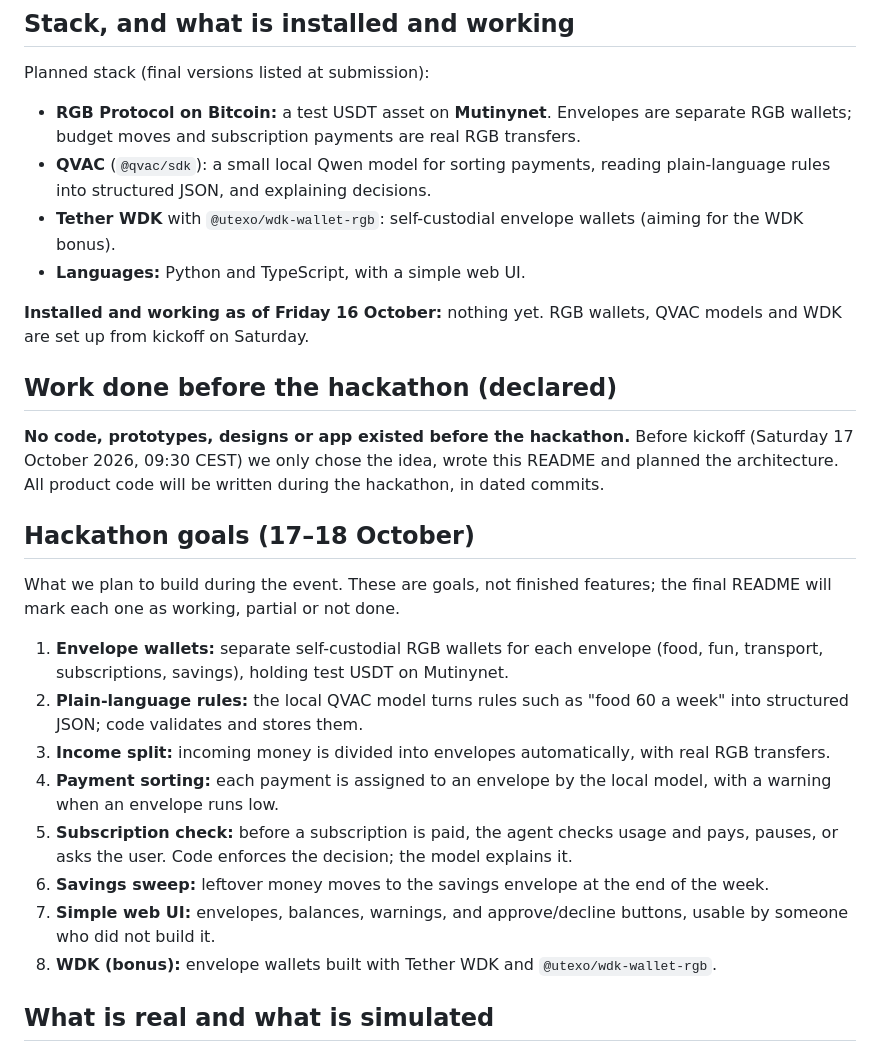
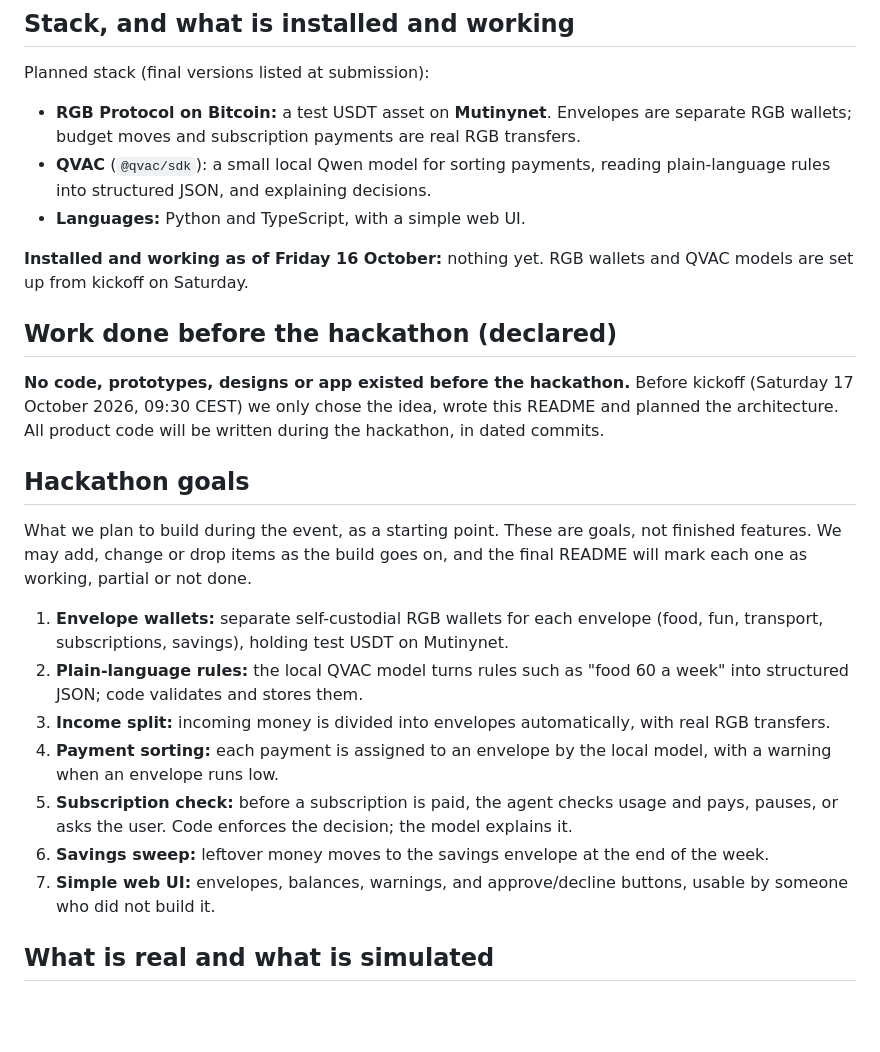
Before and after one commit to kuzeykacar/Moneyfest, a Markdown page: README.md, the part around the change. Drawn GitHub-style; blank space fills up the shorter version.

Commit message:
Remove WDK and goal dates; keep goals open-ended
Co-Authored-By: Claude Opus 5.5 <noreply@anthropic.com>
Claude-Session: https://claude.ai/code/session_016xNjrDarQCX5h1ZBTWdKK9

```diff
--- a/README.md
+++ b/README.md
@@ -40,18 +40,17 @@ Planned stack (final versions listed at submission):
 
 - **RGB Protocol on Bitcoin:** a test USDT asset on **Mutinynet**. Envelopes are separate RGB wallets; budget moves and subscription payments are real RGB transfers.
 - **QVAC** (`@qvac/sdk`): a small local Qwen model for sorting payments, reading plain-language rules into structured JSON, and explaining decisions.
-- **Tether WDK** with `@utexo/wdk-wallet-rgb`: self-custodial envelope wallets (aiming for the WDK bonus).
 - **Languages:** Python and TypeScript, with a simple web UI.
 
-**Installed and working as of Friday 16 October:** nothing yet. RGB wallets, QVAC models and WDK are set up from kickoff on Saturday.
+**Installed and working as of Friday 16 October:** nothing yet. RGB wallets and QVAC models are set up from kickoff on Saturday.
 
 ## Work done before the hackathon (declared)
 
 **No code, prototypes, designs or app existed before the hackathon.** Before kickoff (Saturday 17 October 2026, 09:30 CEST) we only chose the idea, wrote this README and planned the architecture. All product code will be written during the hackathon, in dated commits.
 
-## Hackathon goals (17–18 October)
+## Hackathon goals
 
-What we plan to build during the event. These are goals, not finished features; the final README will mark each one as working, partial or not done.
+What we plan to build during the event, as a starting point. These are goals, not finished features. We may add, change or drop items as the build goes on, and the final README will mark each one as working, partial or not done.
 
 1. **Envelope wallets:** separate self-custodial RGB wallets for each envelope (food, fun, transport, subscriptions, savings), holding test USDT on Mutinynet.
 2. **Plain-language rules:** the local QVAC model turns rules such as "food 60 a week" into structured JSON; code validates and stores them.
@@ -60,7 +59,6 @@ What we plan to build during the event. These are goals, not finished features;
 5. **Subscription check:** before a subscription is paid, the agent checks usage and pays, pauses, or asks the user. Code enforces the decision; the model explains it.
 6. **Savings sweep:** leftover money moves to the savings envelope at the end of the week.
 7. **Simple web UI:** envelopes, balances, warnings, and approve/decline buttons, usable by someone who did not build it.
-8. **WDK (bonus):** envelope wallets built with Tether WDK and `@utexo/wdk-wallet-rgb`.
 
 ## What is real and what is simulated
 
```
